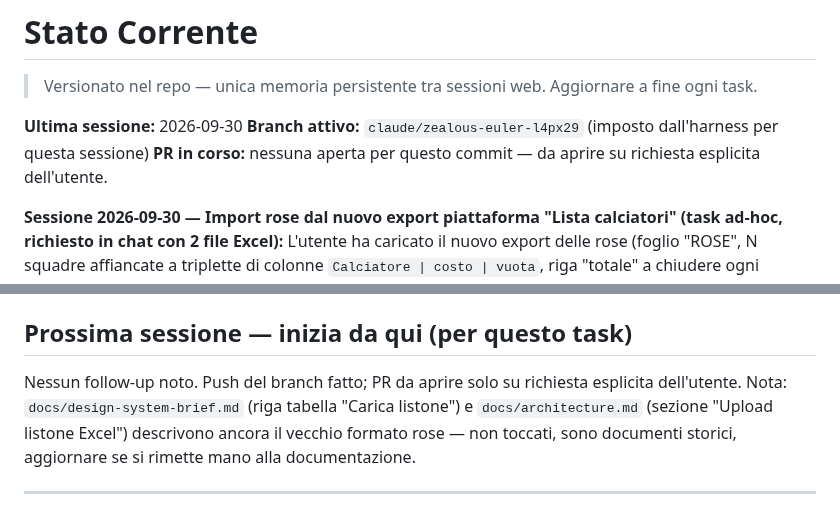
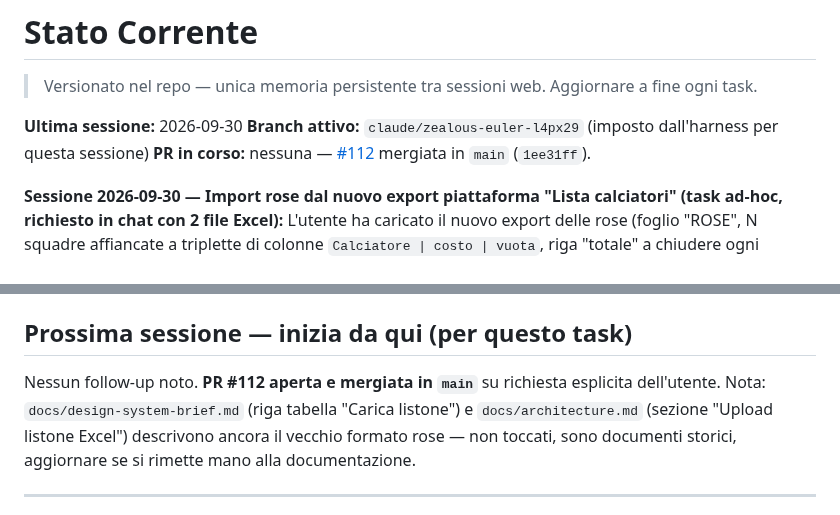
Before and after one commit to simonediroma/fantanostalgia, a Markdown page: CLAUDE_MEMORY.md, 2 parts joined by grey strips. Drawn GitHub-style.

Commit message:
docs(memory): registra il merge della PR #112 (import Lista calciatori)
Co-Authored-By: Claude Opus 5.5 <noreply@anthropic.com>
Claude-Session: https://claude.ai/code/session_014345mChwMLrUZwtpJ23jHj

```diff
--- a/CLAUDE_MEMORY.md
+++ b/CLAUDE_MEMORY.md
@@ -3,7 +3,7 @@
 
 **Ultima sessione:** 2026-09-30
 **Branch attivo:** `claude/zealous-euler-l4px29` (imposto dall'harness per questa sessione)
-**PR in corso:** nessuna aperta per questo commit — da aprire su richiesta esplicita dell'utente.
+**PR in corso:** nessuna — [#112](https://github.com/simonediroma/fantanostalgia/pull/112) mergiata in `main` (`1ee31ff`).
 
 **Sessione 2026-09-30 — Import rose dal nuovo export piattaforma "Lista calciatori" (task ad-hoc, richiesto in chat con 2 file Excel):**
 L'utente ha caricato il nuovo export delle rose (foglio "ROSE", N squadre affiancate a triplette di colonne `Calciatore | costo | vuota`, riga "totale" a chiudere ogni squadra, **nessuna colonna Ruolo né Squadra reale**) e, dopo l'analisi, il listone della piattaforma (foglio "Lista calciatori", 599 righe, header `# | Nome | Fuori lista | Sq. | Under | R. | R.MANTRA | PGv | MV | FM | FVM/1000 | QUOT. | FantaSquadra | Costo`). Verificato che il solo listone basta: le 247 righe con `FantaSquadra` valorizzata coincidono 1:1 (nome, squadra fanta, costo) con il file rose, che quindi non serve più — il file rose **non** ha un parser dedicato, deciso con l'utente.
@@ -20,7 +20,7 @@ Verificato end-to-end contro un server `uvicorn` locale reale con il listone ver
 
 ## Prossima sessione — inizia da qui (per questo task)
 
-Nessun follow-up noto. Push del branch fatto; PR da aprire solo su richiesta esplicita dell'utente. Nota: `docs/design-system-brief.md` (riga tabella "Carica listone") e `docs/architecture.md` (sezione "Upload listone Excel") descrivono ancora il vecchio formato rose — non toccati, sono documenti storici, aggiornare se si rimette mano alla documentazione.
+Nessun follow-up noto. **PR #112 aperta e mergiata in `main`** su richiesta esplicita dell'utente. Nota: `docs/design-system-brief.md` (riga tabella "Carica listone") e `docs/architecture.md` (sezione "Upload listone Excel") descrivono ancora il vecchio formato rose — non toccati, sono documenti storici, aggiornare se si rimette mano alla documentazione.
 
 ---
 
```
